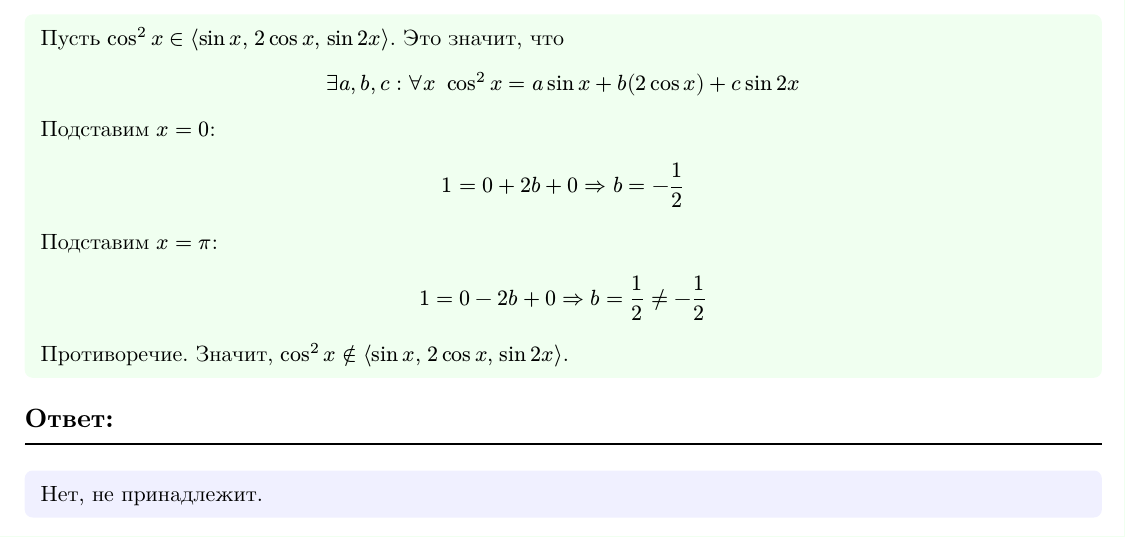
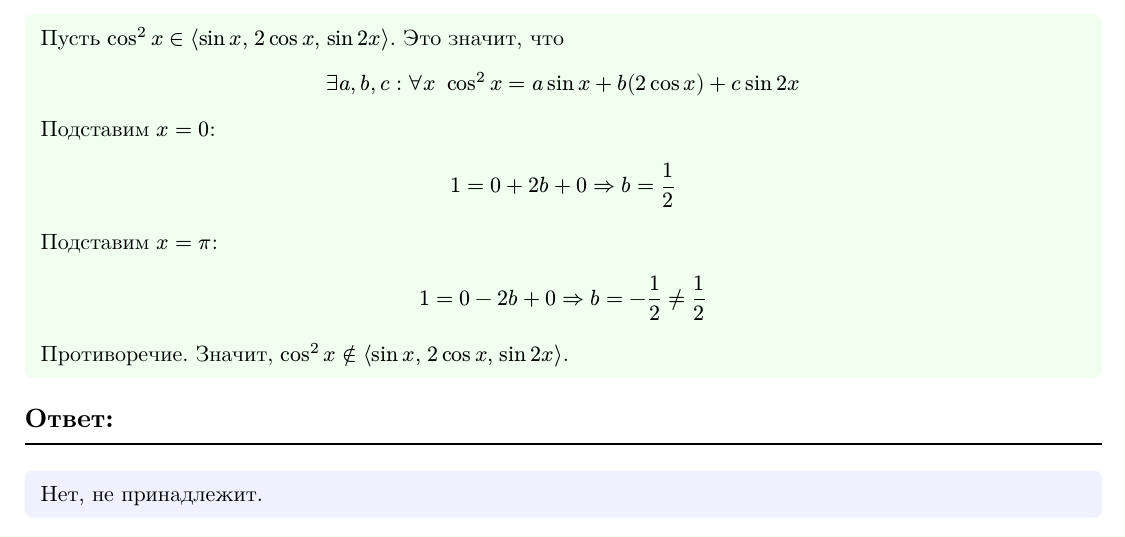
Before and after one commit to komfykat/Linear-algebra-tests, a Typst document (EXAM-1/EXAM-1-2023-2024.typ): part of page 4 of 12, cut so that both start at the same text. The pictures show the PDF file EXAM-1/EXAM-1-2023-2024.pdf that the author committed with the source.

Commit message:
Исправлена опечатка в задаче 3 (2023-2024)

```diff
--- a/EXAM-1/EXAM-1-2023-2024.typ
+++ b/EXAM-1/EXAM-1-2023-2024.typ
@@ -93,11 +93,11 @@ exists a, b, c: forall x #h(0.2cm) cos^2 x = a sin x + b (2 cos x) + c sin 2x
 $
 Подставим $x = 0$:
 $
-1 = 0 + 2 b + 0 => b = -1/2
+1 = 0 + 2 b + 0 => b = 1/2
 $
 Подставим $x = pi$:
 $
-1 = 0 - 2b + 0 => b = 1/2 != -1/2
+1 = 0 - 2b + 0 => b = -1/2 != 1/2
 $
 Противоречие. Значит, $cos^2 x in.not linspan(sin x, 2 cos x, sin 2 x)$.
 ]
```
Also changed, not shown: EXAM-1/EXAM-1-2023-2024.pdf.
